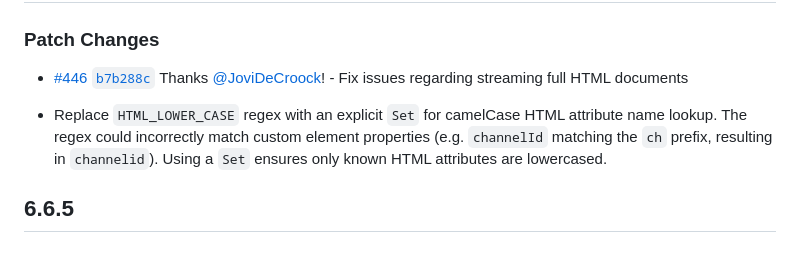
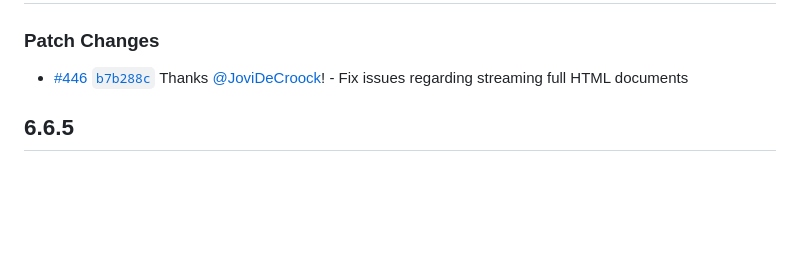
Before and after one commit to preactjs/preact-render-to-string, a Markdown page: CHANGELOG.md, the part around the change. Rendered like a GitHub page; blank space fills up the shorter version.

Commit message:
docs: remove redundant explanation from CHANGELOG

```diff
--- a/CHANGELOG.md
+++ b/CHANGELOG.md
@@ -5,8 +5,6 @@
 ### Patch Changes
 
 - [#446](https://github.com/preactjs/preact-render-to-string/pull/446) [`b7b288c`](https://github.com/preactjs/preact-render-to-string/commit/b7b288c68ed8c97ed8eb6c26929111debdc03435) Thanks [@JoviDeCroock](https://github.com/JoviDeCroock)! - Fix issues regarding streaming full HTML documents
-
-- Replace `HTML_LOWER_CASE` regex with an explicit `Set` for camelCase HTML attribute name lookup. The regex could incorrectly match custom element properties (e.g. `channelId` matching the `ch` prefix, resulting in `channelid`). Using a `Set` ensures only known HTML attributes are lowercased.
 
 ## 6.6.5
 
```
